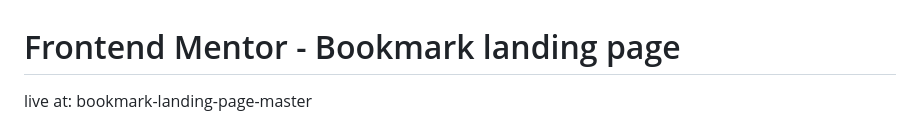
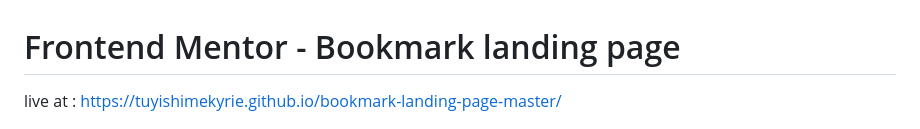
Before and after one commit to tuyishimekyrie/bookmark-landing-page-master, a Markdown page: README.md, the part around the change. Drawn GitHub-style.

Commit message:
third commit

```diff
--- a/README.md
+++ b/README.md
@@ -1,6 +1,6 @@
 # Frontend Mentor - Bookmark landing page
 
-live at: bookmark-landing-page-master
+live at : https://tuyishimekyrie.github.io/bookmark-landing-page-master/
 
 ![Design preview for the Bookmark landing page coding challenge](./design/desktop-preview.jpg)
 
```
